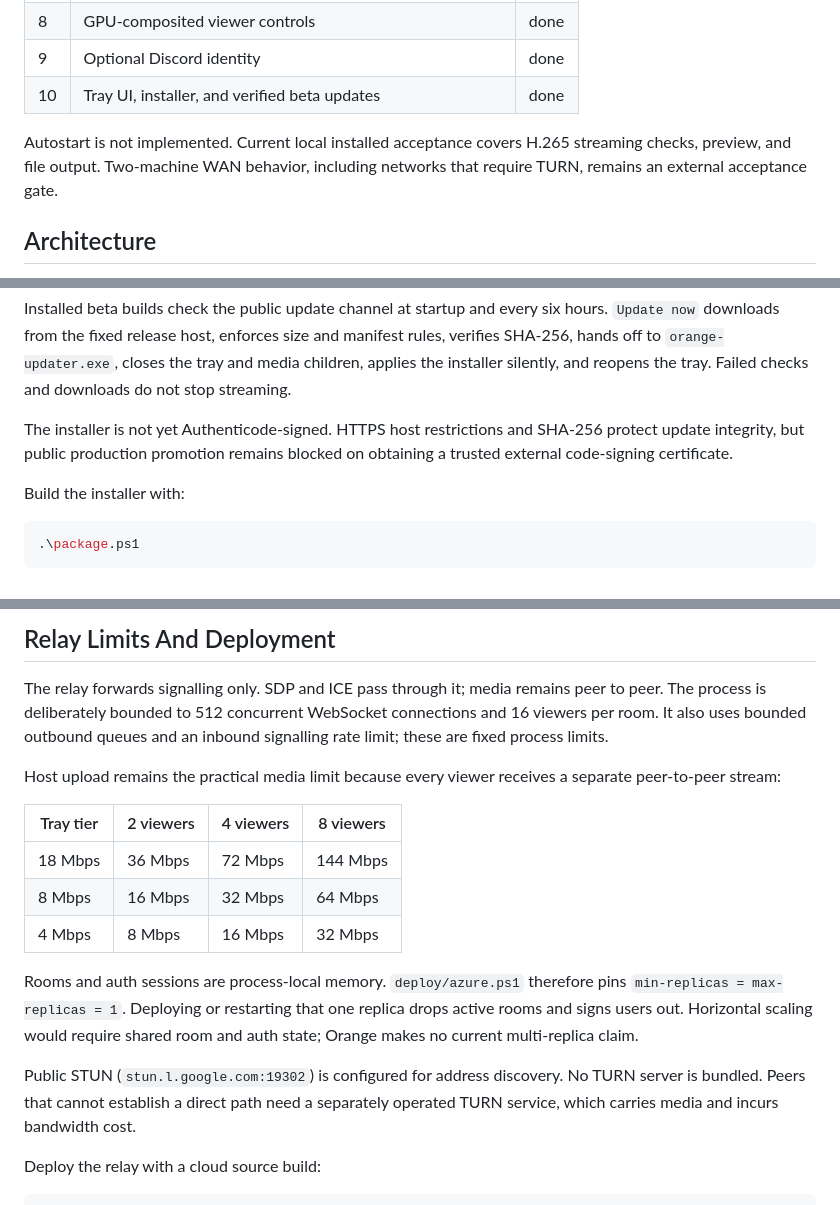
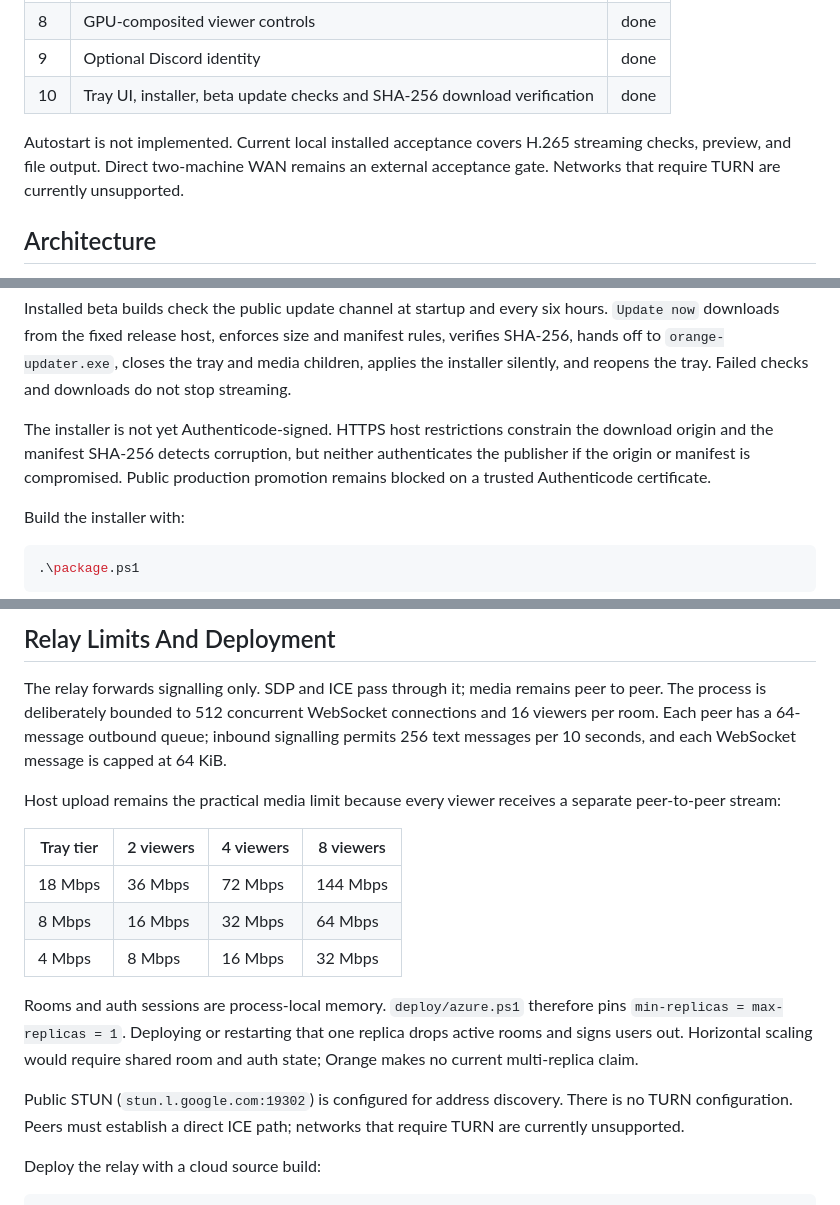
Before and after one commit to brnbtt/orange, a Markdown page: README.md, 3 parts joined by grey strips. GitHub-like rendering.

Commit message:
Correct documentation trust and transport boundaries

```diff
--- a/README.md
+++ b/README.md
@@ -24,11 +24,11 @@ Ten core product milestones are implemented:
 | 7 | Window process-tree audio and whole-screen system audio | done |
 | 8 | GPU-composited viewer controls | done |
 | 9 | Optional Discord identity | done |
-| 10 | Tray UI, installer, and verified beta updates | done |
+| 10 | Tray UI, installer, beta update checks and SHA-256 download verification | done |
 
 Autostart is not implemented. Current local installed acceptance covers H.265
-streaming checks, preview, and file output. Two-machine WAN behavior, including
-networks that require TURN, remains an external acceptance gate.
+streaming checks, preview, and file output. Direct two-machine WAN remains an
+external acceptance gate. Networks that require TURN are currently unsupported.
 
 ## Architecture
 
@@ -143,9 +144,10 @@ manifest rules, verifies SHA-256, hands off to `orange-updater.exe`, closes the
 tray and media children, applies the installer silently, and reopens the tray.
 Failed checks and downloads do not stop streaming.
 
-The installer is not yet Authenticode-signed. HTTPS host restrictions and
-SHA-256 protect update integrity, but public production promotion remains
-blocked on obtaining a trusted external code-signing certificate.
+The installer is not yet Authenticode-signed. HTTPS host restrictions constrain
+the download origin and the manifest SHA-256 detects corruption, but neither
+authenticates the publisher if the origin or manifest is compromised. Public
+production promotion remains blocked on a trusted Authenticode certificate.
 
 Build the installer with:
 
@@ -224,8 +226,9 @@ offers fixed H.265 tiers: 4 Mbps at 720p, 8 Mbps at 1080p, and 18 Mbps at 1440p.
 
 The relay forwards signalling only. SDP and ICE pass through it; media remains
 peer to peer. The process is deliberately bounded to 512 concurrent WebSocket
-connections and 16 viewers per room. It also uses bounded outbound queues and
-an inbound signalling rate limit; these are fixed process limits.
+connections and 16 viewers per room. Each peer has a 64-message outbound queue;
+inbound signalling permits 256 text messages per 10 seconds, and each WebSocket
+message is capped at 64 KiB.
 
 Host upload remains the practical media limit because every viewer receives a
 separate peer-to-peer stream:
@@ -242,8 +245,8 @@ drops active rooms and signs users out. Horizontal scaling would require shared
 room and auth state; Orange makes no current multi-replica claim.
 
 Public STUN (`stun.l.google.com:19302`) is configured for address discovery.
-No TURN server is bundled. Peers that cannot establish a direct path need a
-separately operated TURN service, which carries media and incurs bandwidth cost.
+There is no TURN configuration. Peers must establish a direct ICE path; networks
+that require TURN are currently unsupported.
 
 Deploy the relay with a cloud source build:
 
```
Also changed, not shown: other parts of README.md (+2 -1 lines), ARCHITECTURE.md (+26 -29 lines).
